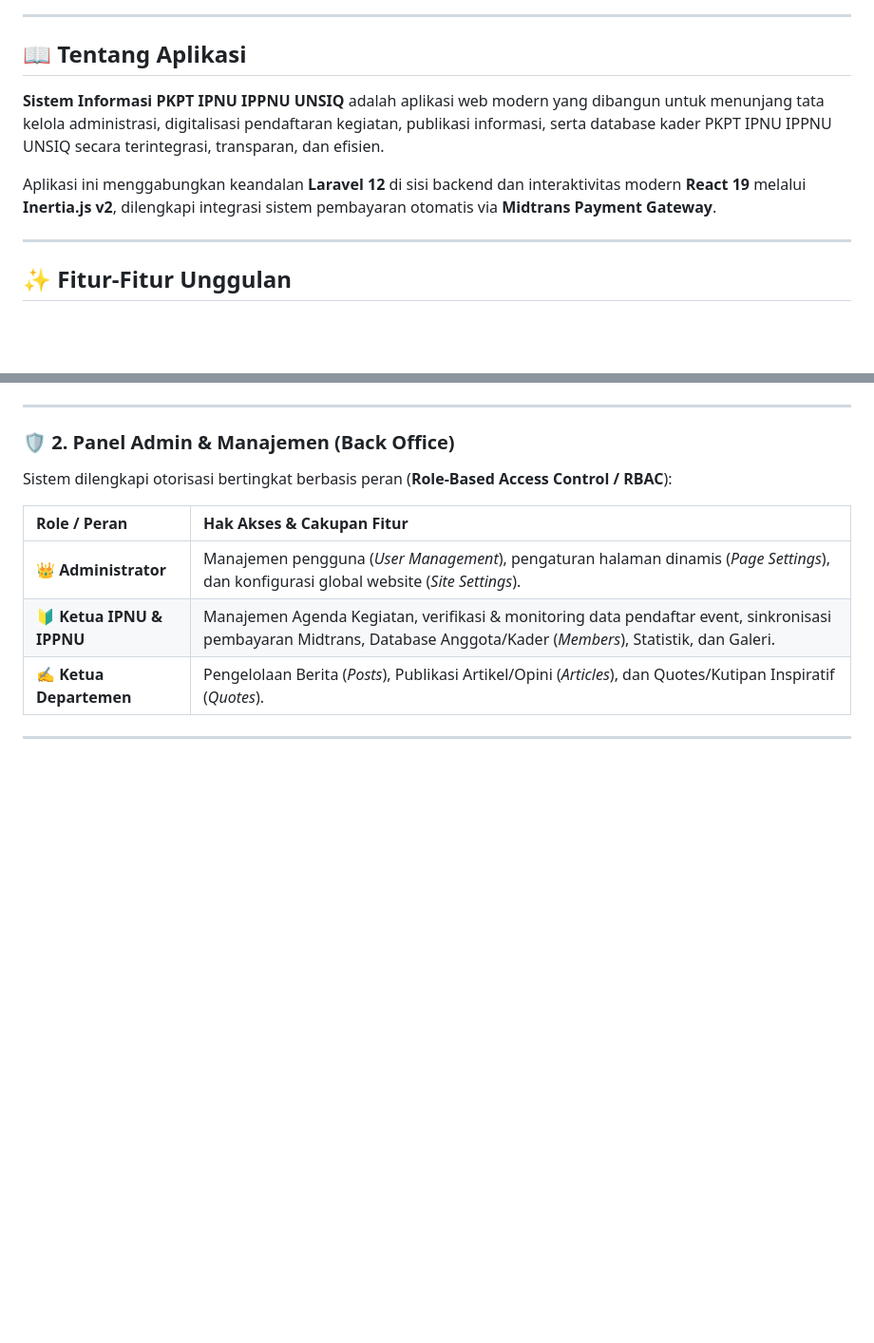
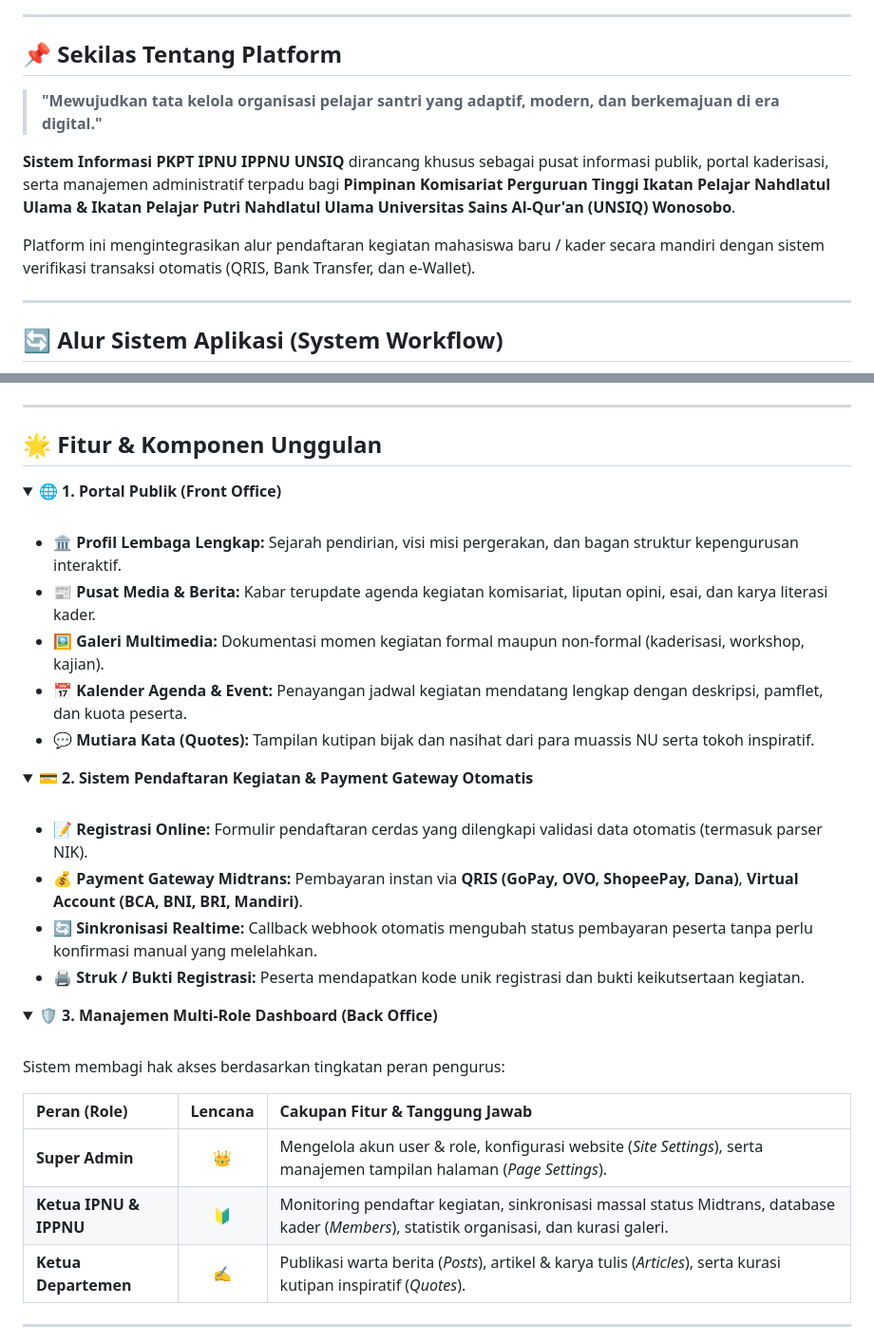
Before and after one commit to rizalmhmd/pk-ipnu-ippnu, a Markdown page: README.md, 2 parts joined by grey strips. Shown at 95% size. Drawn GitHub-style; folded sections open; blank space fills up the shorter version.

```diff
--- a/README.md
+++ b/README.md
@@ -23,13 +38,15 @@
 
 ---
 
-## 📖 Tentang Aplikasi
+## 📌 Sekilas Tentang Platform
 
-**Sistem Informasi PKPT IPNU IPPNU UNSIQ** adalah aplikasi web modern yang dibangun untuk menunjang tata kelola administrasi, digitalisasi pendaftaran kegiatan, publikasi informasi, serta database kader PKPT IPNU IPPNU UNSIQ secara terintegrasi, transparan, dan efisien.
+> **"Mewujudkan tata kelola organisasi pelajar santri yang adaptif, modern, dan berkemajuan di era digital."**
 
-Aplikasi ini menggabungkan keandalan **Laravel 12** di sisi backend dan interaktivitas modern **React 19** melalui **Inertia.js v2**, dilengkapi integrasi sistem pembayaran otomatis via **Midtrans Payment Gateway**.
+**Sistem Informasi PKPT IPNU IPPNU UNSIQ** dirancang khusus sebagai pusat informasi publik, portal kaderisasi, serta manajemen administratif terpadu bagi **Pimpinan Komisariat Perguruan Tinggi Ikatan Pelajar Nahdlatul Ulama & Ikatan Pelajar Putri Nahdlatul Ulama Universitas Sains Al-Qur'an (UNSIQ) Wonosobo**.
+
+Platform ini mengintegrasikan alur pendaftaran kegiatan mahasiswa baru / kader secara mandiri dengan sistem verifikasi transaksi otomatis (QRIS, Bank Transfer, dan e-Wallet).
 
 ---
 
-## ✨ Fitur-Fitur Unggulan
+## 🔄 Alur Sistem Aplikasi (System Workflow)
 
@@ -47,11 +66,40 @@ Aplikasi ini menggabungkan keandalan **Laravel 12** di sisi backend dan interakt
 
 ---
 
-### 🛡️ 2. Panel Admin & Manajemen (Back Office)
-Sistem dilengkapi otorisasi bertingkat berbasis peran (**Role-Based Access Control / RBAC**):
+## 🌟 Fitur & Komponen Unggulan
 
-| Role / Peran | Hak Akses & Cakupan Fitur |
-| :--- | :--- |
-| 👑 **Administrator** | Manajemen pengguna (*User Management*), pengaturan halaman dinamis (*Page Settings*), dan konfigurasi global website (*Site Settings*). |
-| 🔰 **Ketua IPNU & IPPNU** | Manajemen Agenda Kegiatan, verifikasi & monitoring data pendaftar event, sinkronisasi pembayaran Midtrans, Database Anggota/Kader (*Members*), Statistik, dan Galeri. |
-| ✍️ **Ketua Departemen** | Pengelolaan Berita (*Posts*), Publikasi Artikel/Opini (*Articles*), dan Quotes/Kutipan Inspiratif (*Quotes*). |
+<details open>
+<summary><b>🌐 1. Portal Publik (Front Office)</b></summary>
+<br>
+
+* 🏛️ **Profil Lembaga Lengkap:** Sejarah pendirian, visi misi pergerakan, dan bagan struktur kepengurusan interaktif.
+* 📰 **Pusat Media & Berita:** Kabar terupdate agenda kegiatan komisariat, liputan opini, esai, dan karya literasi kader.
+* 🖼️ **Galeri Multimedia:** Dokumentasi momen kegiatan formal maupun non-formal (kaderisasi, workshop, kajian).
+* 📅 **Kalender Agenda & Event:** Penayangan jadwal kegiatan mendatang lengkap dengan deskripsi, pamflet, dan kuota peserta.
+* 💬 **Mutiara Kata (Quotes):** Tampilan kutipan bijak dan nasihat dari para muassis NU serta tokoh inspiratif.
+
+</details>
+
+<details open>
+<summary><b>💳 2. Sistem Pendaftaran Kegiatan & Payment Gateway Otomatis</b></summary>
+<br>
+
+* 📝 **Registrasi Online:** Formulir pendaftaran cerdas yang dilengkapi validasi data otomatis (termasuk parser NIK).
+* 💰 **Payment Gateway Midtrans:** Pembayaran instan via **QRIS (GoPay, OVO, ShopeePay, Dana)**, **Virtual Account (BCA, BNI, BRI, Mandiri)**.
+* 🔄 **Sinkronisasi Realtime:** Callback webhook otomatis mengubah status pembayaran peserta tanpa perlu konfirmasi manual yang melelahkan.
+* 🖨️ **Struk / Bukti Registrasi:** Peserta mendapatkan kode unik registrasi dan bukti keikutsertaan kegiatan.
+
+</details>
+
+<details>
+<summary><b>🛡️ 3. Manajemen Multi-Role Dashboard (Back Office)</b></summary>
+<br>
+
+Sistem membagi hak akses berdasarkan tingkatan peran pengurus:
+
+| Peran (Role) | Lencana | Cakupan Fitur & Tanggung Jawab |
+| :--- | :---: | :--- |
+| **Super Admin** | 👑 | Mengelola akun user & role, konfigurasi website (*Site Settings*), serta manajemen tampilan halaman (*Page Settings*). |
+| **Ketua IPNU & IPPNU** | 🔰 | Monitoring pendaftar kegiatan, sinkronisasi massal status Midtrans, database kader (*Members*), statistik organisasi, dan kurasi galeri. |
+| **Ketua Departemen** | ✍️ | Publikasi warta berita (*Posts*), artikel & karya tulis (*Articles*), serta kurasi kutipan inspiratif (*Quotes*). |
+
```
Also changed, not shown: other parts of README.md (+118 -137 lines).
